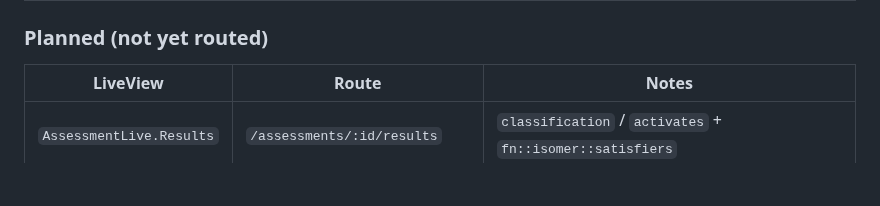
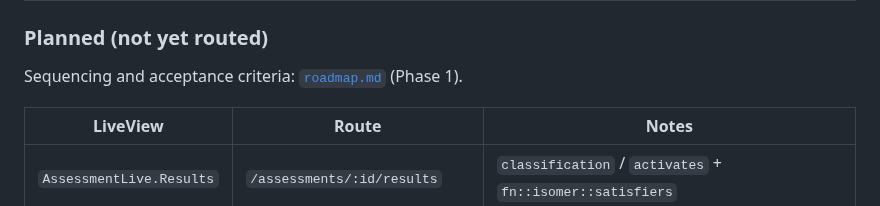
Before and after one commit to pyr0gan/isomer, a Markdown page: docs/assessment-runtime.md, the part around the change. Rendered like a GitHub page; blank space fills up the shorter version.

```diff
--- a/docs/assessment-runtime.md
+++ b/docs/assessment-runtime.md
@@ -133,6 +133,8 @@ Organizations, Library, Settings, Sign out). No separate nav system.
 
 ### Planned (not yet routed)
 
+Sequencing and acceptance criteria: [`roadmap.md`](roadmap.md) (Phase 1).
+
 | LiveView | Route | Notes |
 |---|---|---|
 | `AssessmentLive.Results` | `/assessments/:id/results` | `classification` / `activates` + `fn::isomer::satisfiers` |
```
Also changed, not shown: README.md (+1 -0 lines), docs/roadmap.md (added, +213 -0 lines).
